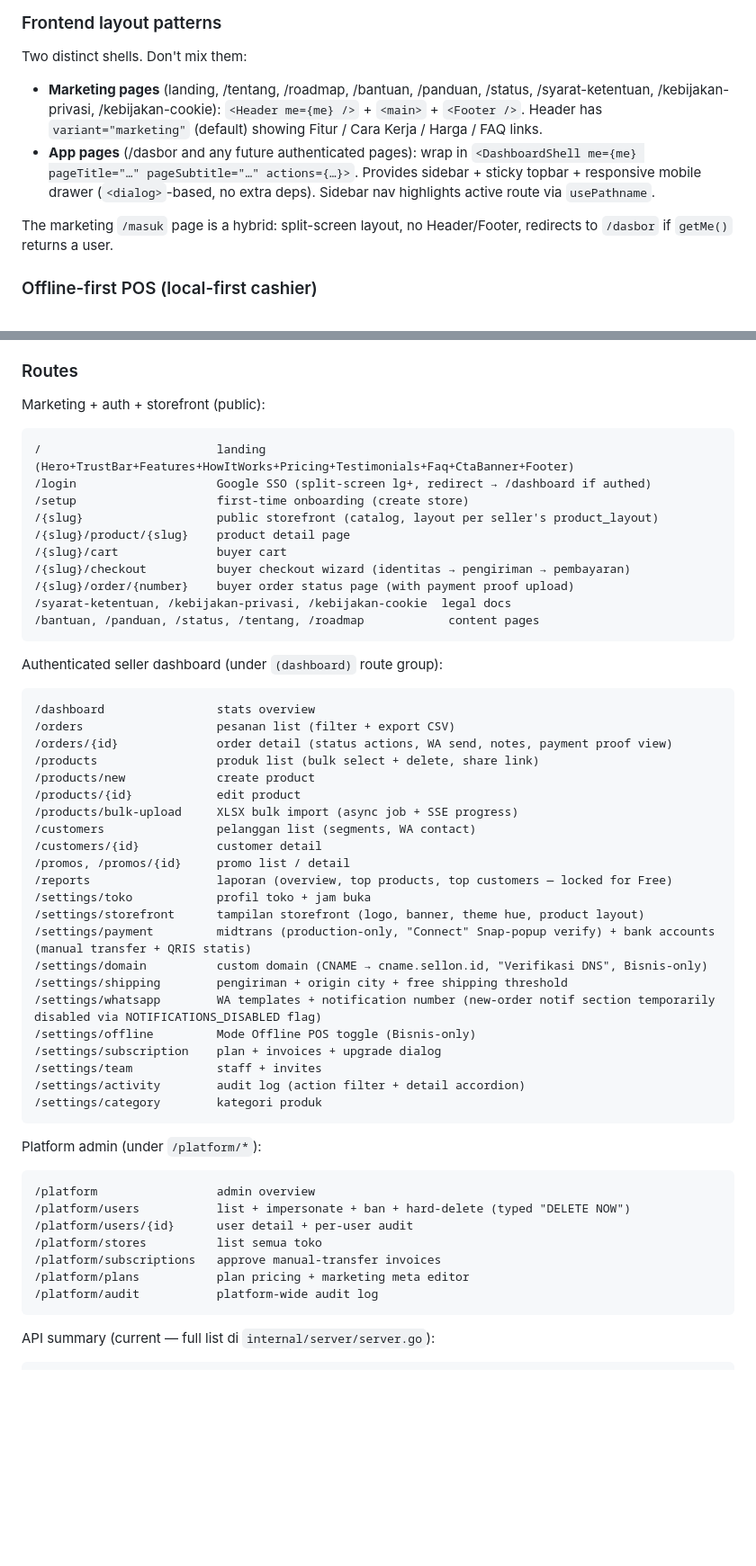
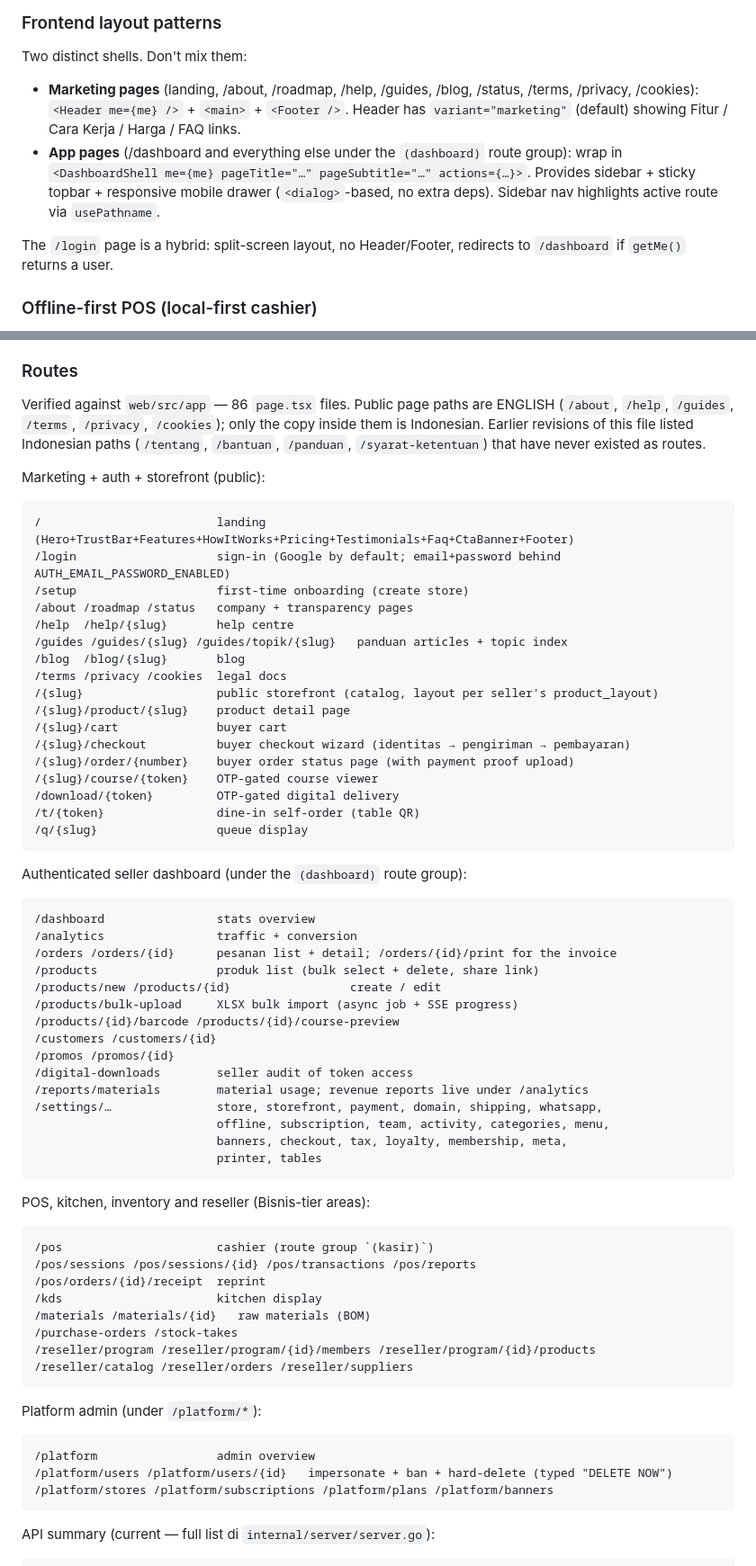
Before and after one commit to ipoool/sellon-monorepo, a Markdown page: CLAUDE.md, 2 parts joined by grey strips. Shown at 90% size. GitHub-like rendering; blank space fills up the shorter version.

Commit message:
docs: correct the route list against the code
CLAUDE.md listed Indonesian public paths (/tentang, /bantuan, /panduan,
/syarat-ketentuan, /kebijakan-privasi, /kebijakan-cookie, /masuk,
/dasbor) that have never existed — the routes are English and only the
copy inside them is Indonesian. It also listed roughly 40 routes against
the 86 that exist, missing POS sub-pages, KDS, materials, purchase
orders, stock takes, the whole reseller area, analytics, and a dozen
settings pages.

Co-Authored-By: Claude Opus 5 (1M context) <noreply@anthropic.com>
Claude-Session: https://claude.ai/code/session_01D1ksXPFTPUX1eJHH6Qb9uJ

````diff
--- a/CLAUDE.md
+++ b/CLAUDE.md
@@ -185,10 +185,10 @@ Don't introduce hard-coded colors or shadows — always use theme tokens so the
 
 Two distinct shells. Don't mix them:
 
-- **Marketing pages** (landing, /tentang, /roadmap, /bantuan, /panduan, /status, /syarat-ketentuan, /kebijakan-privasi, /kebijakan-cookie): `<Header me={me} />` + `<main>` + `<Footer />`. Header has `variant="marketing"` (default) showing Fitur / Cara Kerja / Harga / FAQ links.
-- **App pages** (/dasbor and any future authenticated pages): wrap in `<DashboardShell me={me} pageTitle="…" pageSubtitle="…" actions={…}>`. Provides sidebar + sticky topbar + responsive mobile drawer (`<dialog>`-based, no extra deps). Sidebar nav highlights active route via `usePathname`.
+- **Marketing pages** (landing, /about, /roadmap, /help, /guides, /blog, /status, /terms, /privacy, /cookies): `<Header me={me} />` + `<main>` + `<Footer />`. Header has `variant="marketing"` (default) showing Fitur / Cara Kerja / Harga / FAQ links.
+- **App pages** (/dashboard and everything else under the `(dashboard)` route group): wrap in `<DashboardShell me={me} pageTitle="…" pageSubtitle="…" actions={…}>`. Provides sidebar + sticky topbar + responsive mobile drawer (`<dialog>`-based, no extra deps). Sidebar nav highlights active route via `usePathname`.
 
-The marketing `/masuk` page is a hybrid: split-screen layout, no Header/Footer, redirects to `/dasbor` if `getMe()` returns a user.
+The `/login` page is a hybrid: split-screen layout, no Header/Footer, redirects to `/dashboard` if `getMe()` returns a user.
 
 ### Offline-first POS (local-first cashier)
 
@@ -215,55 +215,69 @@ Three `products.product_type`: `physical` | `digital` | `course`. Non-physical h
 
 ### Routes
 
+Verified against `web/src/app` — 86 `page.tsx` files. Public page paths are
+ENGLISH (`/about`, `/help`, `/guides`, `/terms`, `/privacy`, `/cookies`); only
+the copy inside them is Indonesian. Earlier revisions of this file listed
+Indonesian paths (`/tentang`, `/bantuan`, `/panduan`, `/syarat-ketentuan`)
+that have never existed as routes.
+
 Marketing + auth + storefront (public):
 ```
 /                         landing (Hero+TrustBar+Features+HowItWorks+Pricing+Testimonials+Faq+CtaBanner+Footer)
-/login                    Google SSO (split-screen lg+, redirect → /dashboard if authed)
+/login                    sign-in (Google by default; email+password behind AUTH_EMAIL_PASSWORD_ENABLED)
 /setup                    first-time onboarding (create store)
+/about /roadmap /status   company + transparency pages
+/help  /help/{slug}       help centre
+/guides /guides/{slug} /guides/topik/{slug}   panduan articles + topic index
+/blog  /blog/{slug}       blog
+/terms /privacy /cookies  legal docs
 /{slug}                   public storefront (catalog, layout per seller's product_layout)
 /{slug}/product/{slug}    product detail page
 /{slug}/cart              buyer cart
 /{slug}/checkout          buyer checkout wizard (identitas → pengiriman → pembayaran)
 /{slug}/order/{number}    buyer order status page (with payment proof upload)
-/syarat-ketentuan, /kebijakan-privasi, /kebijakan-cookie  legal docs
-/bantuan, /panduan, /status, /tentang, /roadmap            content pages
+/{slug}/course/{token}    OTP-gated course viewer
+/download/{token}         OTP-gated digital delivery
+/t/{token}                dine-in self-order (table QR)
+/q/{slug}                 queue display
 ```
 
-Authenticated seller dashboard (under `(dashboard)` route group):
+Authenticated seller dashboard (under the `(dashboard)` route group):
 ```
 /dashboard                stats overview
-/orders                   pesanan list (filter + export CSV)
-/orders/{id}              order detail (status actions, WA send, notes, payment proof view)
+/analytics                traffic + conversion
+/orders /orders/{id}      pesanan list + detail; /orders/{id}/print for the invoice
 /products                 produk list (bulk select + delete, share link)
-/products/new             create product
-/products/{id}            edit product
+/products/new /products/{id}                 create / edit
 /products/bulk-upload     XLSX bulk import (async job + SSE progress)
-/customers                pelanggan list (segments, WA contact)
-/customers/{id}           customer detail
-/promos, /promos/{id}     promo list / detail
-/reports                  laporan (overview, top products, top customers — locked for Free)
-/settings/toko            profil toko + jam buka
-/settings/storefront      tampilan storefront (logo, banner, theme hue, product layout)
-/settings/payment         midtrans (production-only, "Connect" Snap-popup verify) + bank accounts (manual transfer + QRIS statis)
-/settings/domain          custom domain (CNAME → cname.sellon.id, "Verifikasi DNS", Bisnis-only)
-/settings/shipping        pengiriman + origin city + free shipping threshold
-/settings/whatsapp        WA templates + notification number (new-order notif section temporarily disabled via NOTIFICATIONS_DISABLED flag)
-/settings/offline         Mode Offline POS toggle (Bisnis-only)
-/settings/subscription    plan + invoices + upgrade dialog
-/settings/team            staff + invites
-/settings/activity        audit log (action filter + detail accordion)
-/settings/category        kategori produk
+/products/{id}/barcode /products/{id}/course-preview
+/customers /customers/{id}
+/promos /promos/{id}
+/digital-downloads        seller audit of token access
+/reports/materials        material usage; revenue reports live under /analytics
+/settings/…               store, storefront, payment, domain, shipping, whatsapp,
+                          offline, subscription, team, activity, categories, menu,
+                          banners, checkout, tax, loyalty, membership, meta,
+                          printer, tables
+```
+
+POS, kitchen, inventory and reseller (Bisnis-tier areas):
+```
+/pos                      cashier (route group `(kasir)`)
+/pos/sessions /pos/sessions/{id} /pos/transactions /pos/reports
+/pos/orders/{id}/receipt  reprint
+/kds                      kitchen display
+/materials /materials/{id}   raw materials (BOM)
+/purchase-orders /stock-takes
+/reseller/program /reseller/program/{id}/members /reseller/program/{id}/products
+/reseller/catalog /reseller/orders /reseller/suppliers
 ```
 
 Platform admin (under `/platform/*`):
 ```
 /platform                 admin overview
-/platform/users           list + impersonate + ban + hard-delete (typed "DELETE NOW")
-/platform/users/{id}      user detail + per-user audit
-/platform/stores          list semua toko
-/platform/subscriptions   approve manual-transfer invoices
-/platform/plans           plan pricing + marketing meta editor
-/platform/audit           platform-wide audit log
+/platform/users /platform/users/{id}   impersonate + ban + hard-delete (typed "DELETE NOW")
+/platform/stores /platform/subscriptions /platform/plans /platform/banners
 ```
 
 API summary (current — full list di `internal/server/server.go`):
````
Also changed, not shown: other parts of CLAUDE.md (+1 -1 lines).
